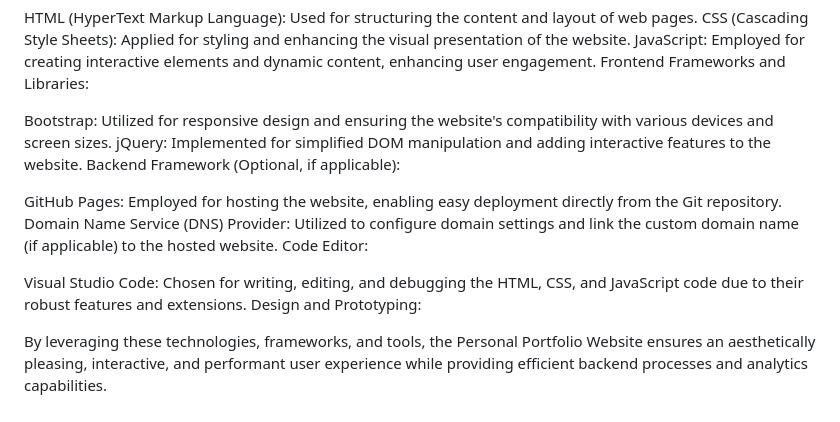
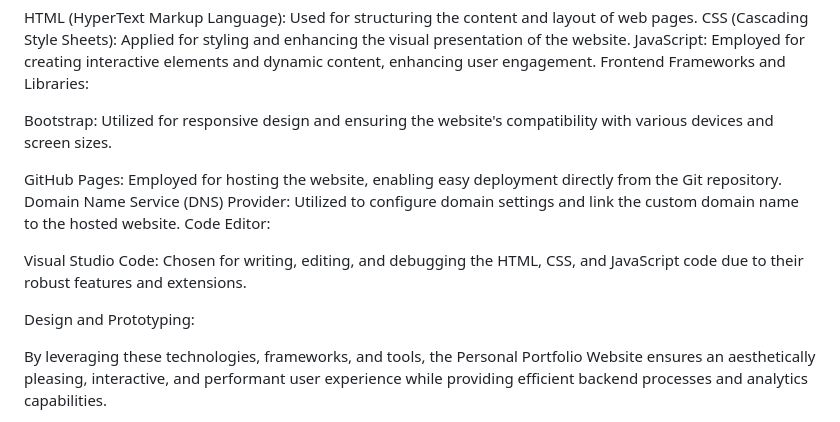
Before and after one commit to leegeb/alx_capstone_project, a Markdown page: README.md, the part around the change. Rendered like a GitHub page.

```diff
--- a/README.md
+++ b/README.md
@@ -40,14 +40,13 @@ JavaScript: Employed for creating interactive elements and dynamic content, enha
 Frontend Frameworks and Libraries:
 
 Bootstrap: Utilized for responsive design and ensuring the website's compatibility with various devices and screen sizes.
-jQuery: Implemented for simplified DOM manipulation and adding interactive features to the website.
-Backend Framework (Optional, if applicable):
 
 GitHub Pages: Employed for hosting the website, enabling easy deployment directly from the Git repository.
-Domain Name Service (DNS) Provider: Utilized to configure domain settings and link the custom domain name (if applicable) to the hosted website.
+Domain Name Service (DNS) Provider: Utilized to configure domain settings and link the custom domain name to the hosted website.
 Code Editor:
 
 Visual Studio Code: Chosen for writing, editing, and debugging the HTML, CSS, and JavaScript code due to their robust features and extensions.
+
 Design and Prototyping:
 
 By leveraging these technologies, frameworks, and tools, the Personal Portfolio Website ensures an aesthetically pleasing, interactive, and performant user experience while providing efficient backend processes and analytics capabilities.
```
